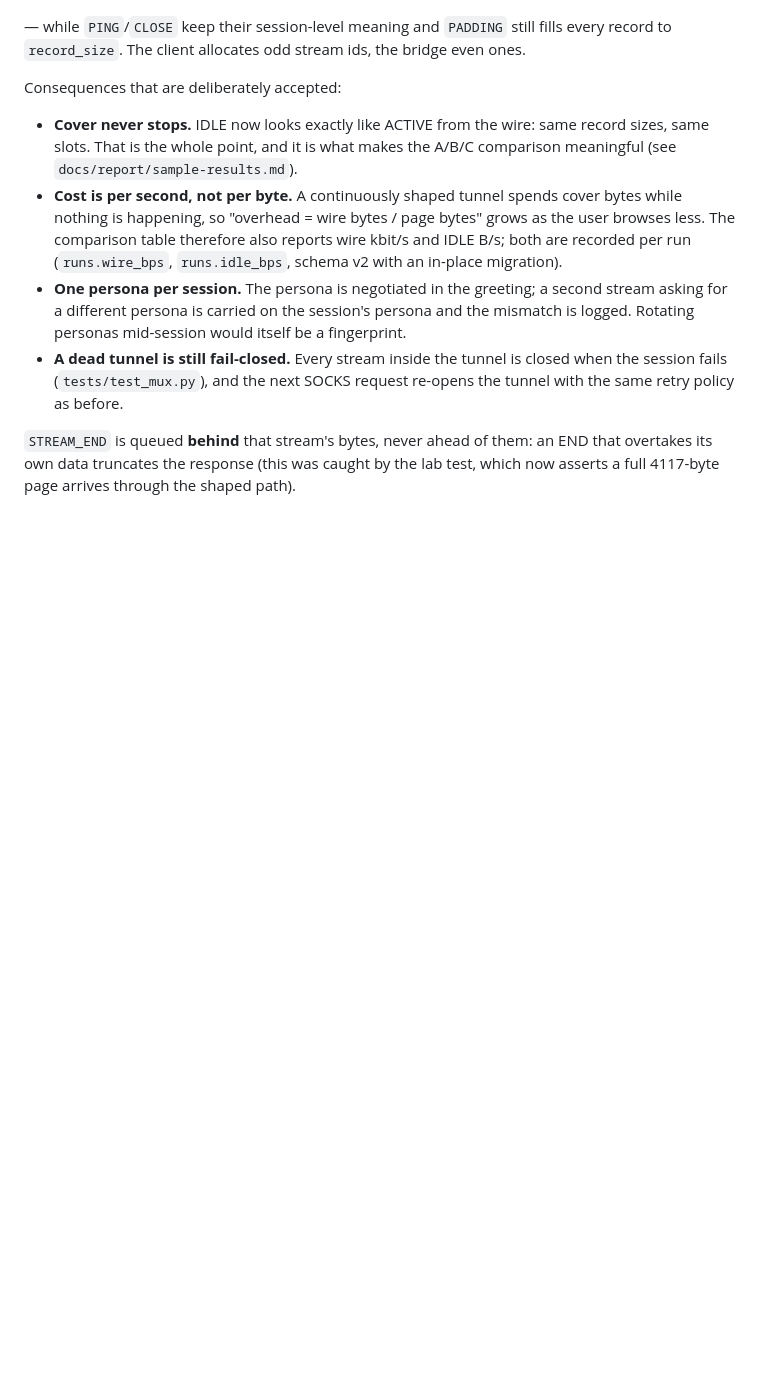
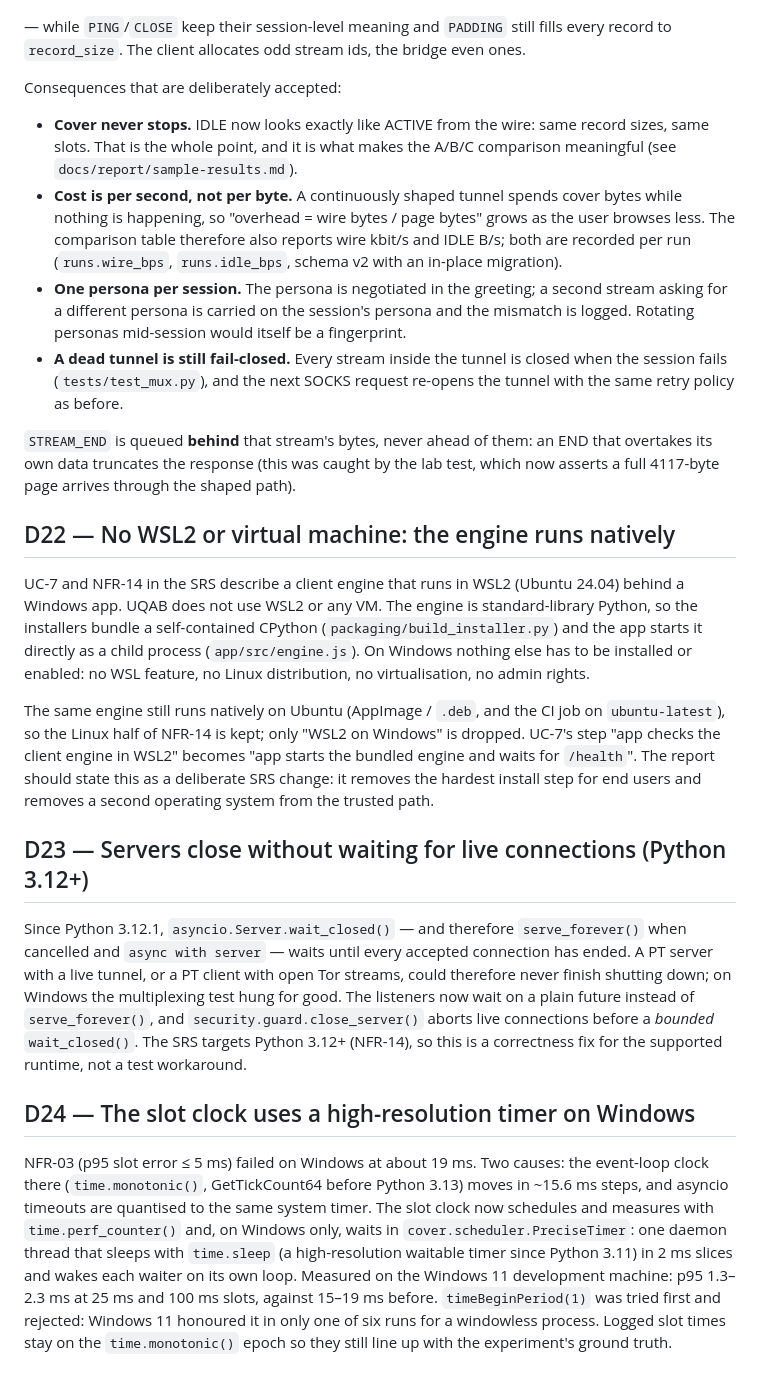
Before and after one commit to Artemis-404/Projects, a Markdown page: docs/DESIGN_DECISIONS.md, the part around the change. GitHub-like rendering; blank space fills up the shorter version.

Commit message:
Record D22 (no WSL/VM), D23 (3.12 shutdown) and D24 (Windows slot timer)
Co-Authored-By: Claude Opus 5.5 <noreply@anthropic.com>

```diff
--- a/docs/DESIGN_DECISIONS.md
+++ b/docs/DESIGN_DECISIONS.md
@@ -226,3 +226,44 @@ Consequences that are deliberately accepted:
 `STREAM_END` is queued **behind** that stream's bytes, never ahead of them: an END
 that overtakes its own data truncates the response (this was caught by the lab
 test, which now asserts a full 4117-byte page arrives through the shaped path).
+
+## D22 — No WSL2 or virtual machine: the engine runs natively
+
+UC-7 and NFR-14 in the SRS describe a client engine that runs in WSL2 (Ubuntu
+24.04) behind a Windows app. UQAB does not use WSL2 or any VM. The engine is
+standard-library Python, so the installers bundle a self-contained CPython
+(`packaging/build_installer.py`) and the app starts it directly as a child process
+(`app/src/engine.js`). On Windows nothing else has to be installed or enabled: no
+WSL feature, no Linux distribution, no virtualisation, no admin rights.
+
+The same engine still runs natively on Ubuntu (AppImage / `.deb`, and the CI job
+on `ubuntu-latest`), so the Linux half of NFR-14 is kept; only "WSL2 on Windows"
+is dropped. UC-7's step "app checks the client engine in WSL2" becomes "app starts
+the bundled engine and waits for `/health`". The report should state this as a
+deliberate SRS change: it removes the hardest install step for end users and
+removes a second operating system from the trusted path.
+
+## D23 — Servers close without waiting for live connections (Python 3.12+)
+
+Since Python 3.12.1, `asyncio.Server.wait_closed()` — and therefore
+`serve_forever()` when cancelled and `async with server` — waits until every
+accepted connection has ended. A PT server with a live tunnel, or a PT client with
+open Tor streams, could therefore never finish shutting down; on Windows the
+multiplexing test hung for good. The listeners now wait on a plain future instead
+of `serve_forever()`, and `security.guard.close_server()` aborts live connections
+before a *bounded* `wait_closed()`. The SRS targets Python 3.12+ (NFR-14), so this
+is a correctness fix for the supported runtime, not a test workaround.
+
+## D24 — The slot clock uses a high-resolution timer on Windows
+
+NFR-03 (p95 slot error ≤ 5 ms) failed on Windows at about 19 ms. Two causes: the
+event-loop clock there (`time.monotonic()`, GetTickCount64 before Python 3.13)
+moves in ~15.6 ms steps, and asyncio timeouts are quantised to the same system
+timer. The slot clock now schedules and measures with `time.perf_counter()` and,
+on Windows only, waits in `cover.scheduler.PreciseTimer`: one daemon thread that
+sleeps with `time.sleep` (a high-resolution waitable timer since Python 3.11) in
+2 ms slices and wakes each waiter on its own loop. Measured on the Windows 11
+development machine: p95 1.3–2.3 ms at 25 ms and 100 ms slots, against 15–19 ms
+before. `timeBeginPeriod(1)` was tried first and rejected: Windows 11 honoured it
+in only one of six runs for a windowless process. Logged slot times stay on the
+`time.monotonic()` epoch so they still line up with the experiment's ground truth.
```
Also changed, not shown: docs/HANDOFF.md (+1 -1 lines), 1 other file.
